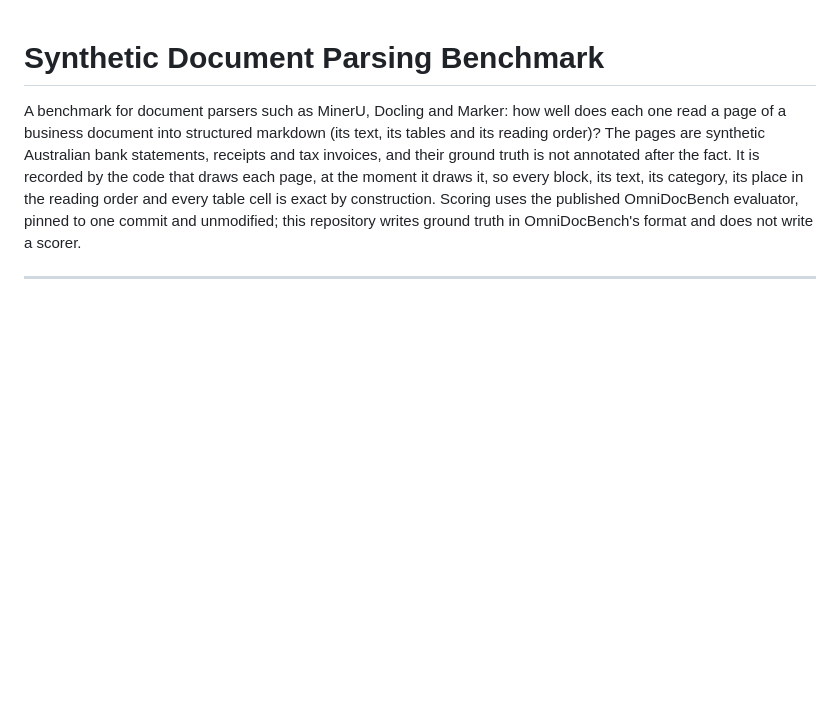
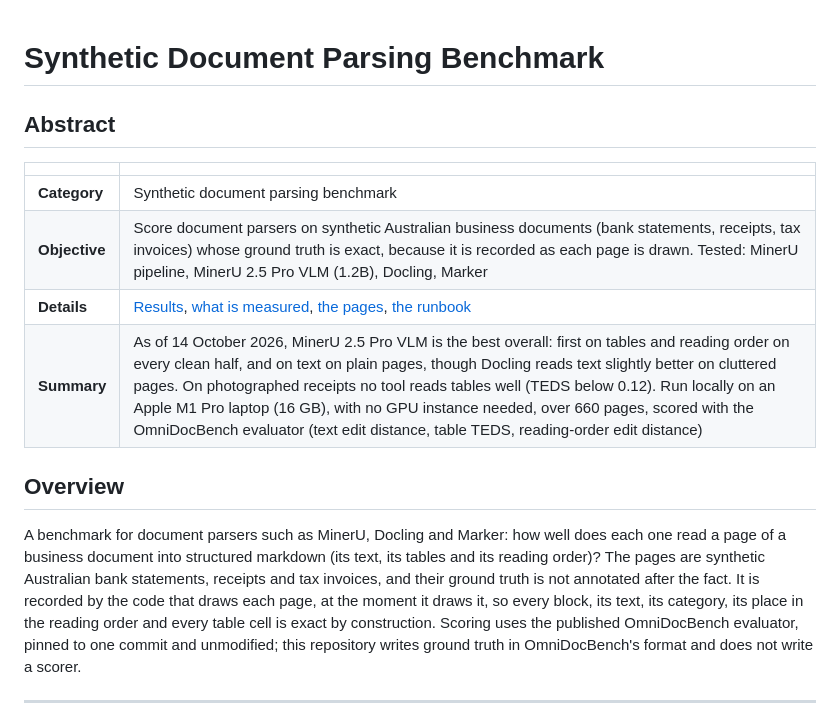
Before and after one commit to tmnestor/Synthetic_Doc_Parsing, a Markdown page: README.md, the part around the change. Rendered like a GitHub page; blank space fills up the shorter version.

Commit message:
📝 docs: open the README with an abstract of the experiment and its outcome
A four-row abstract (category, objective, where the details are, summary) gives the result first, in the
shape the team uses to compare its document parsing experiments. The opening paragraph follows it under
an Overview heading.

```diff
--- a/README.md
+++ b/README.md
@@ -1,4 +1,15 @@
 # Synthetic Document Parsing Benchmark
+
+## Abstract
+
+| | |
+|---|---|
+| **Category** | Synthetic document parsing benchmark |
+| **Objective** | Score document parsers on synthetic Australian business documents (bank statements, receipts, tax invoices) whose ground truth is exact, because it is recorded as each page is drawn. Tested: MinerU pipeline, MinerU 2.5 Pro VLM (1.2B), Docling, Marker |
+| **Details** | [Results](#results), [what is measured](#what-it-measures), [the pages](#the-pages), [the runbook](docs/parsing_benchmark_runbook.md) |
+| **Summary** | As of 14 October 2026, MinerU 2.5 Pro VLM is the best overall: first on tables and reading order on every clean half, and on text on plain pages, though Docling reads text slightly better on cluttered pages. On photographed receipts no tool reads tables well (TEDS below 0.12). Run locally on an Apple M1 Pro laptop (16 GB), with no GPU instance needed, over 660 pages, scored with the OmniDocBench evaluator (text edit distance, table TEDS, reading-order edit distance) |
+
+## Overview
 
 A benchmark for document parsers such as MinerU, Docling and Marker: how well does each one read a page
 of a business document into structured markdown (its text, its tables and its reading order)? The pages
```
